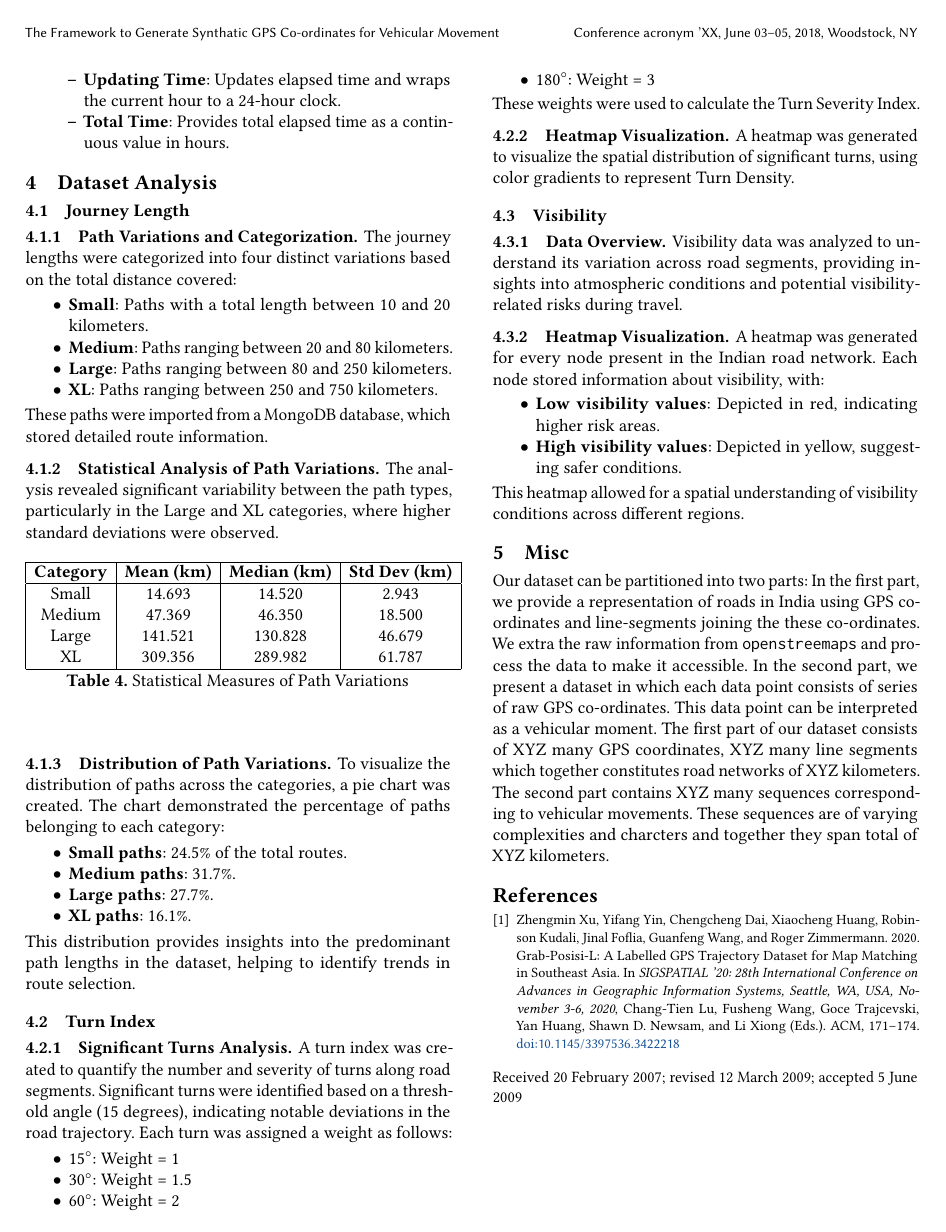
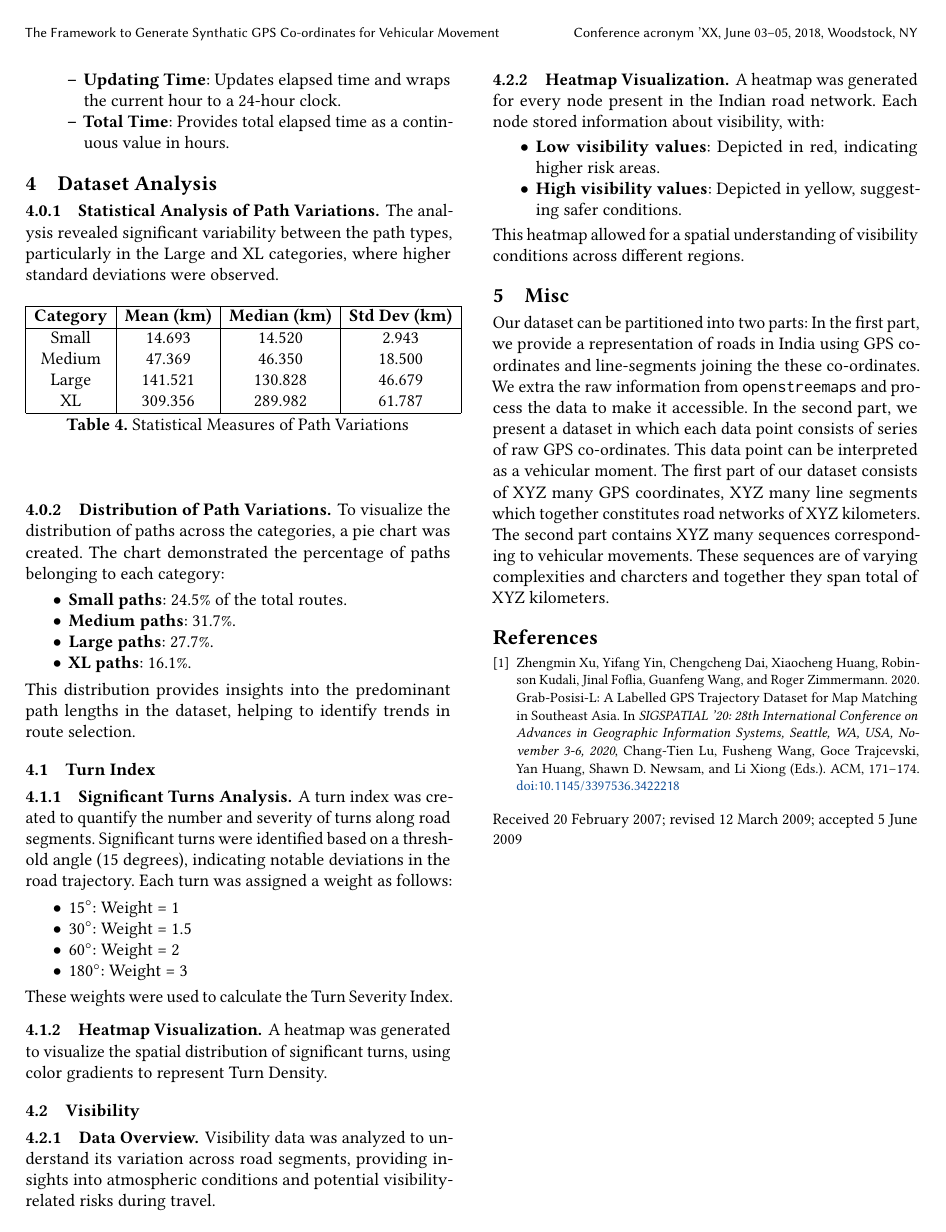
Before and after one commit to Ayushman-Saha/map_matching_research, a LaTeX paper (Draft/main.tex): page 5 of 5. Compiled offline with pdfLaTeX.

Commit message:
Removed repeated route classification

```diff
--- a/Draft/main.tex
+++ b/Draft/main.tex
@@ -595,16 +595,6 @@ The framework includes a \textbf{TimeTracker} class to dynamically manage time d
 
 \section{Dataset Analysis}
 
-\subsection{Journey Length}
-\subsubsection{Path Variations and Categorization}
-The journey lengths were categorized into four distinct variations based on the total distance covered:
-\begin{itemize}
-    \item \textbf{Small}: Paths with a total length between 10 and 20 kilometers.
-    \item \textbf{Medium}: Paths ranging between 20 and 80 kilometers.
-    \item \textbf{Large}: Paths ranging between 80 and 250 kilometers.
-    \item \textbf{XL}: Paths ranging between 250 and 750 kilometers.
-\end{itemize}
-These paths were imported from a MongoDB database, which stored detailed route information.
 
 \subsubsection{Statistical Analysis of Path Variations}
 The analysis revealed significant variability between the path types, particularly in the Large and XL categories, where higher standard deviations were observed.
```
